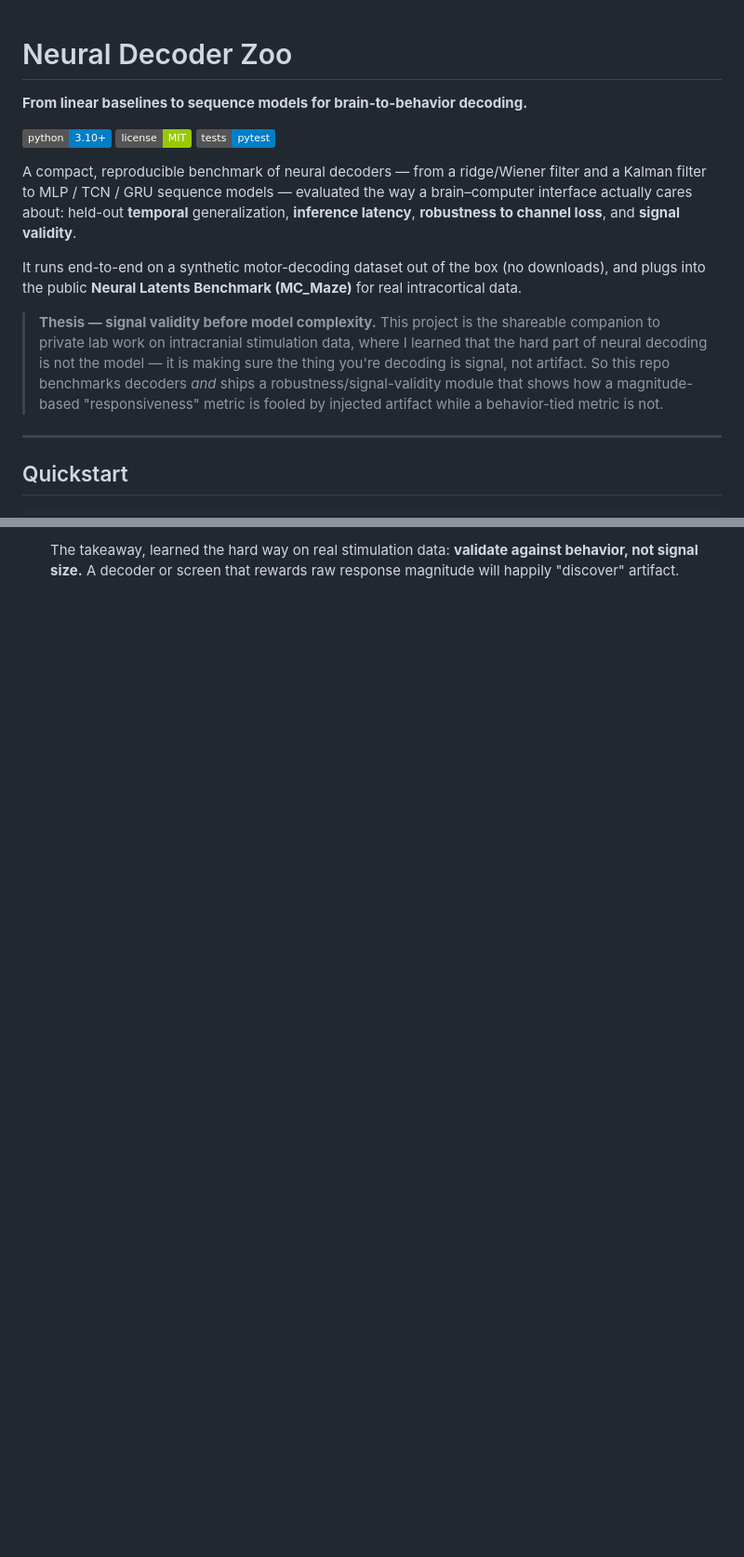
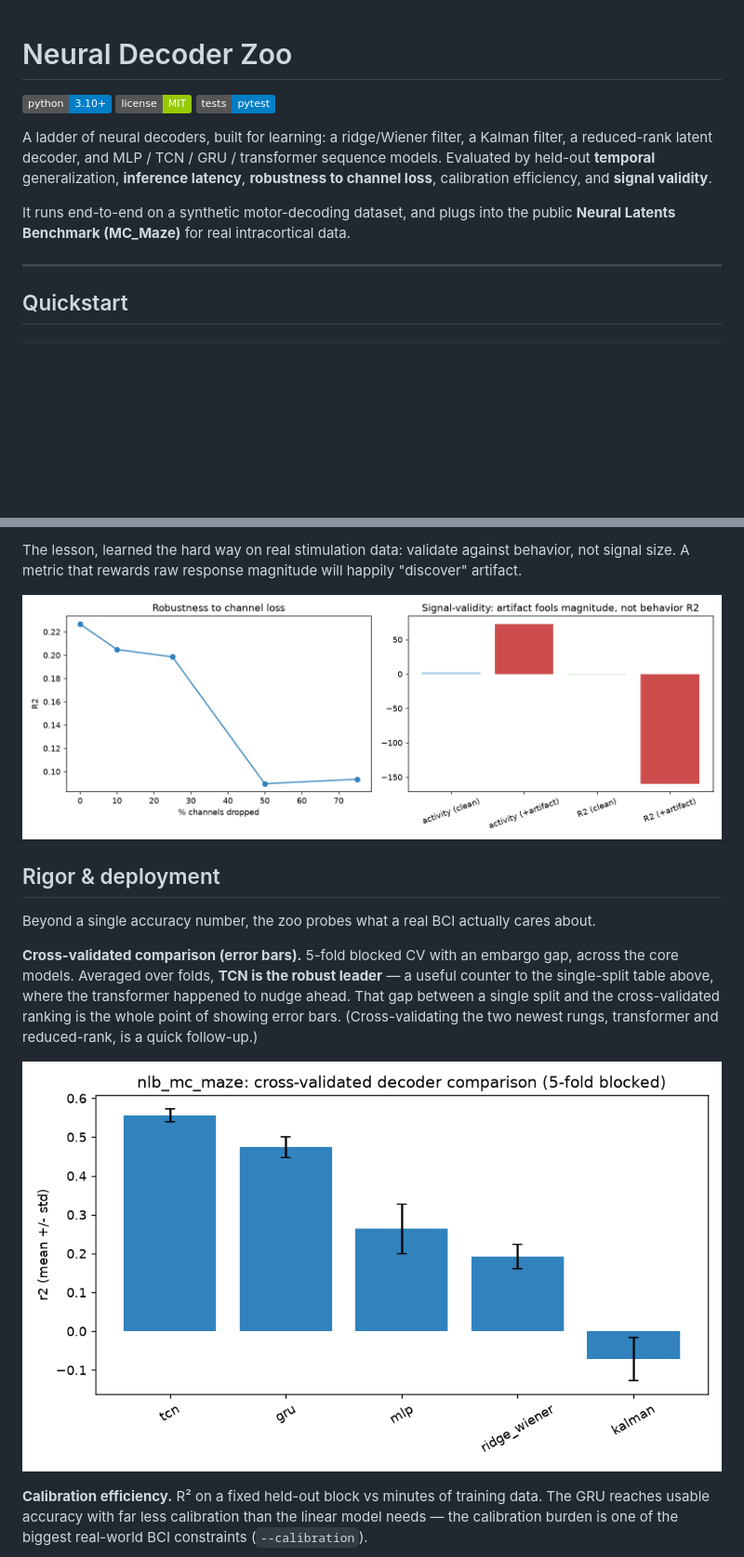
Before and after one commit to smdesai27/neural-decoder-zoo, a Markdown page: README.md, 2 parts joined by grey strips. Shown at 93% size. Drawn GitHub-style; pictures changed too: docs/cv_mc_maze.png (added), docs/signal_validity_mc_maze.png (added); badges without logos; blank space fills up the shorter version.

```diff
--- a/README.md
+++ b/README.md
@@ -1,14 +1,11 @@
 # Neural Decoder Zoo
 
-**From linear baselines to sequence models for brain-to-behavior decoding.**
 
 ![python](https://img.shields.io/badge/python-3.10%2B-blue) ![license](https://img.shields.io/badge/license-MIT-green) ![tests](https://img.shields.io/badge/tests-pytest-informational)
 
-A compact, reproducible benchmark of neural decoders — from a ridge/Wiener filter and a Kalman filter to MLP / TCN / GRU sequence models — evaluated the way a brain–computer interface actually cares about: held-out **temporal** generalization, **inference latency**, **robustness to channel loss**, and **signal validity**.
+A ladder of neural decoders, built for learning: a ridge/Wiener filter, a Kalman filter, a reduced-rank latent decoder, and MLP / TCN / GRU / transformer sequence models. Evaluated by held-out **temporal** generalization, **inference latency**, **robustness to channel loss**, calibration efficiency, and **signal validity**.
 
-It runs end-to-end on a synthetic motor-decoding dataset out of the box (no downloads), and plugs into the public **Neural Latents Benchmark (MC_Maze)** for real intracortical data.
-
-> **Thesis — signal validity before model complexity.** This project is the shareable companion to private lab work on intracranial stimulation data, where I learned that the hard part of neural decoding is not the model — it is making sure the thing you're decoding is signal, not artifact. So this repo benchmarks decoders *and* ships a robustness/signal-validity module that shows how a magnitude-based "responsiveness" metric is fooled by injected artifact while a behavior-tied metric is not.
+It runs end-to-end on a synthetic motor-decoding dataset, and plugs into the public **Neural Latents Benchmark (MC_Maze)** for real intracortical data.
 
 ---
 
@@ -81,2 +84,15 @@ Every decoder implements the same `fit(X, Y) → predict(X)` interface (`ndz.dec
 
-   The takeaway, learned the hard way on real stimulation data: **validate against behavior, not signal size.** A decoder or screen that rewards raw response magnitude will happily "discover" artifact.
+The lesson, learned the hard way on real stimulation data: validate against behavior, not signal size. A metric that rewards raw response magnitude will happily "discover" artifact.
+
+![signal-validity demo: artifact inflates a magnitude metric but not behavior-tied R²](docs/signal_validity_mc_maze.png)
+
+## Rigor & deployment
+
+Beyond a single accuracy number, the zoo probes what a real BCI actually cares about.
+
+**Cross-validated comparison (error bars).** 5-fold blocked CV with an embargo gap, across the core models. Averaged over folds, **TCN is the robust leader** — a useful counter to the single-split table above, where the transformer happened to nudge ahead. That gap between a single split and the cross-validated ranking is the whole point of showing error bars. (Cross-validating the two newest rungs, transformer and reduced-rank, is a quick follow-up.)
+
+![cross-validated decoder comparison](docs/cv_mc_maze.png)
+
+**Calibration efficiency.** R² on a fixed held-out block vs minutes of training data. The GRU reaches usable accuracy with far less calibration than the linear model needs — the calibration burden is one of the biggest real-world BCI constraints (`--calibration`).
+
```
Also changed, not shown: other parts of README.md (+48 -29 lines), docs/calibration_mc_maze.png (added), docs/cursor_mc_maze.png (added), docs/nonstationarity_mc_maze.png (added).
